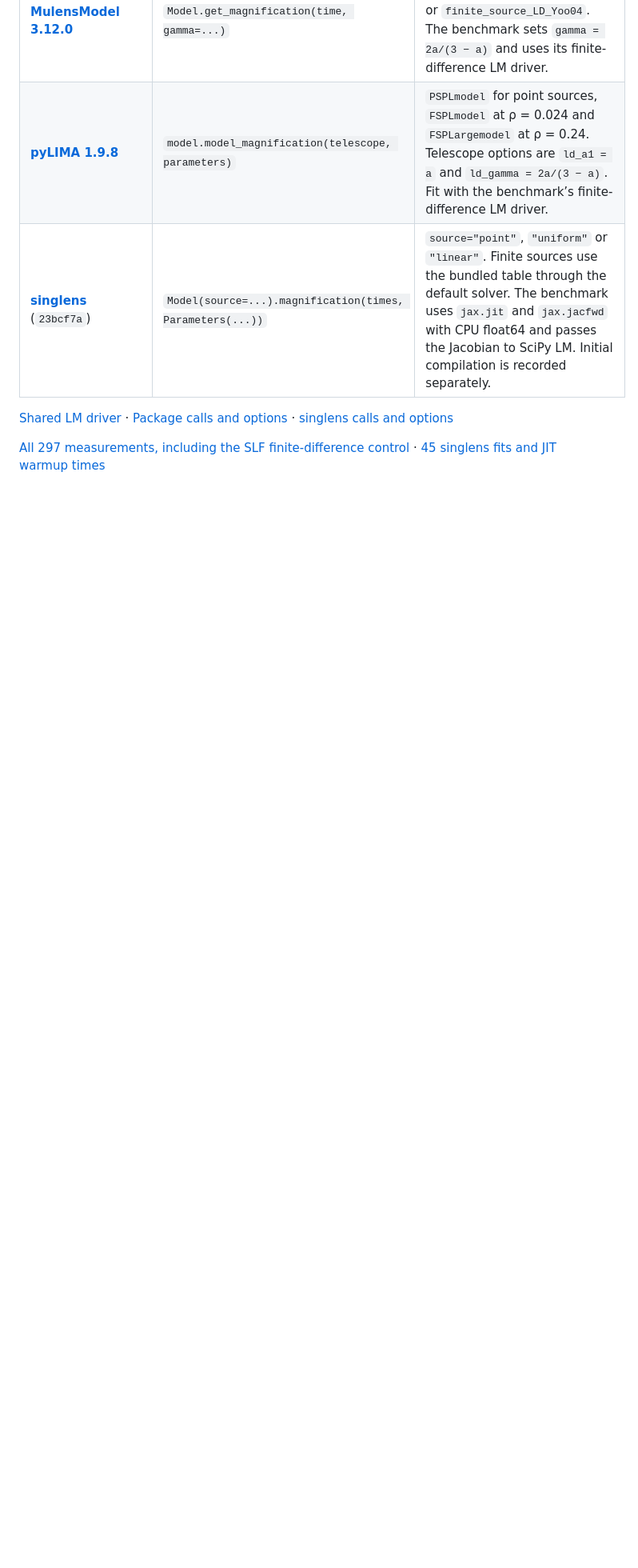
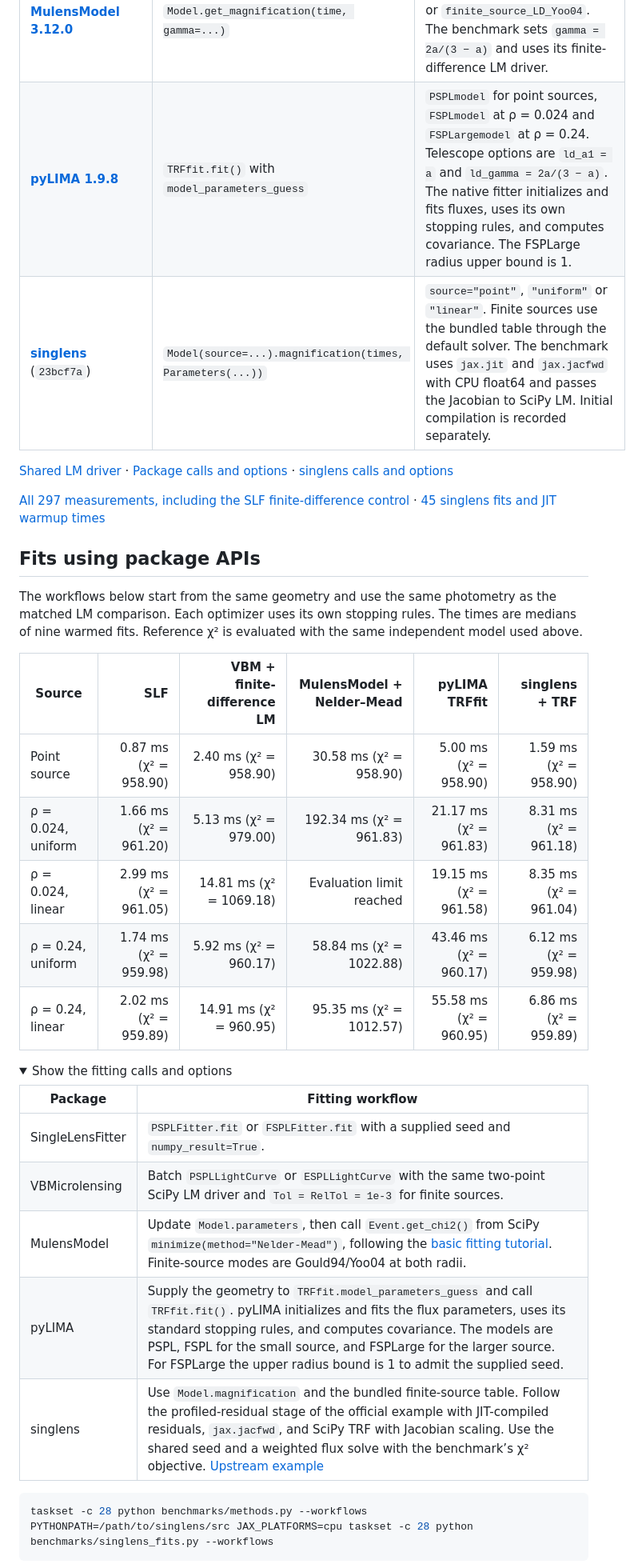
Before and after one commit to NunotaKansuke/SingleLensFitter, a Markdown page: benchmarks/comparison.md, the part around one of its changes. Shown at 80% size. Drawn GitHub-style; folded sections open; blank space fills up the shorter version.

````diff
--- a/benchmarks/comparison.md
+++ b/benchmarks/comparison.md
@@ -33,7 +34,7 @@ approximation for both radii; its reference χ² increases at ρ = 0.24.
 | **[SingleLensFitter](https://github.com/NunotaKansuke/SingleLensFitter)** | `PSPLFitter.fit(time, flux, err, p0, numpy_result=True)` or `FSPLFitter.fit(..., numpy_result=True)` | Supplied seed, built-in analytical Jacobian, NumPy output. For FSPL, `linear_limb_darkening=0` or `0.5`. |
 | **[VBMicrolensing 5.7](https://github.com/valboz/VBMicrolensing)** | `VBMicrolensing.PSPLLightCurve` or `ESPLLightCurve` with the full epoch list | ESPL table loaded once before timing. `Tol = RelTol = 1e-3`, `a1 = 0` or `0.5` and `minannuli = 1` (uniform) or `2` (linear). Fit with the benchmark’s finite-difference LM driver. |
 | **[MulensModel 3.12.0](https://github.com/rpoleski/MulensModel)** | `Model.get_magnification(time, gamma=...)` | Standard point-lens mode, `finite_source_uniform_Gould94` or `finite_source_LD_Yoo04`. The benchmark sets `gamma = 2a/(3 − a)` and uses its finite-difference LM driver. |
-| **[pyLIMA 1.9.8](https://github.com/ebachelet/pyLIMA)** | `model.model_magnification(telescope, parameters)` | `PSPLmodel` for point sources, `FSPLmodel` at ρ = 0.024 and `FSPLargemodel` at ρ = 0.24. Telescope options are `ld_a1 = a` and `ld_gamma = 2a/(3 − a)`. Fit with the benchmark’s finite-difference LM driver. |
+| **[pyLIMA 1.9.8](https://github.com/ebachelet/pyLIMA)** | `TRFfit.fit()` with `model_parameters_guess` | `PSPLmodel` for point sources, `FSPLmodel` at ρ = 0.024 and `FSPLargemodel` at ρ = 0.24. Telescope options are `ld_a1 = a` and `ld_gamma = 2a/(3 − a)`. The native fitter initializes and fits fluxes, uses its own stopping rules, and computes covariance. The FSPLarge radius upper bound is 1. |
 | **[singlens](https://github.com/ShotaMiyazaki94/singlens)** (`23bcf7a`) | `Model(source=...).magnification(times, Parameters(...))` | `source="point"`, `"uniform"` or `"linear"`. Finite sources use the bundled table through the default solver. The benchmark uses `jax.jit` and `jax.jacfwd` with CPU float64 and passes the Jacobian to SciPy LM. Initial compilation is recorded separately. |
 
 [Shared LM driver](fits.py) · [Package calls and options](methods.py) · [singlens calls and options](singlens_fits.py)
@@ -41,3 +42,35 @@ approximation for both radii; its reference χ² increases at ρ = 0.24.
 </details>
 
 [All 297 measurements, including the SLF finite-difference control](matched_fits.csv) · [45 singlens fits and JIT warmup times](singlens_fits.csv)
+
+## Fits using package APIs
+
+The workflows below start from the same geometry and use the same photometry
+as the matched LM comparison. Each optimizer uses its own stopping rules.
+The times are medians of nine warmed fits. Reference χ² is evaluated with the
+same independent model used above.
+
+| Source | SLF | VBM + finite-difference LM | MulensModel + Nelder–Mead | pyLIMA TRFfit | singlens + TRF |
+|---|---:|---:|---:|---:|---:|
+| Point source | 0.87 ms (χ² = 958.90) | 2.40 ms (χ² = 958.90) | 30.58 ms (χ² = 958.90) | 5.00 ms (χ² = 958.90) | 1.59 ms (χ² = 958.90) |
+| ρ = 0.024, uniform | 1.66 ms (χ² = 961.20) | 5.13 ms (χ² = 979.00) | 192.34 ms (χ² = 961.83) | 21.17 ms (χ² = 961.83) | 8.31 ms (χ² = 961.18) |
+| ρ = 0.024, linear | 2.99 ms (χ² = 961.05) | 14.81 ms (χ² = 1069.18) | Evaluation limit reached | 19.15 ms (χ² = 961.58) | 8.35 ms (χ² = 961.04) |
+| ρ = 0.24, uniform | 1.74 ms (χ² = 959.98) | 5.92 ms (χ² = 960.17) | 58.84 ms (χ² = 1022.88) | 43.46 ms (χ² = 960.17) | 6.12 ms (χ² = 959.98) |
+| ρ = 0.24, linear | 2.02 ms (χ² = 959.89) | 14.91 ms (χ² = 960.95) | 95.35 ms (χ² = 1012.57) | 55.58 ms (χ² = 960.95) | 6.86 ms (χ² = 959.89) |
+
+<details>
+<summary>Show the fitting calls and options</summary>
+
+| Package | Fitting workflow |
+|---|---|
+| SingleLensFitter | `PSPLFitter.fit` or `FSPLFitter.fit` with a supplied seed and `numpy_result=True`. |
+| VBMicrolensing | Batch `PSPLLightCurve` or `ESPLLightCurve` with the same two-point SciPy LM driver and `Tol = RelTol = 1e-3` for finite sources. |
+| MulensModel | Update `Model.parameters`, then call `Event.get_chi2()` from SciPy `minimize(method="Nelder-Mead")`, following the [basic fitting tutorial](https://rpoleski.github.io/MulensModel/tutorial_fit_pspl.html). Finite-source modes are Gould94/Yoo04 at both radii. |
+| pyLIMA | Supply the geometry to `TRFfit.model_parameters_guess` and call `TRFfit.fit()`. pyLIMA initializes and fits the flux parameters, uses its standard stopping rules, and computes covariance. The models are PSPL, FSPL for the small source, and FSPLarge for the larger source. For FSPLarge the upper radius bound is 1 to admit the supplied seed. |
+| singlens | Use `Model.magnification` and the bundled finite-source table. Follow the profiled-residual stage of the official example with JIT-compiled residuals, `jax.jacfwd`, and SciPy TRF with Jacobian scaling. Use the shared seed and a weighted flux solve with the benchmark’s χ² objective. [Upstream example](https://github.com/ShotaMiyazaki94/singlens/blob/23bcf7a2a1643a225f32c4e1042ebe4f65d14e8e/example/compare-single-vbml/code/experiment.py) |
+
+```sh
+taskset -c 28 python benchmarks/methods.py --workflows
+PYTHONPATH=/path/to/singlens/src JAX_PLATFORMS=cpu taskset -c 28 python benchmarks/singlens_fits.py --workflows
+```
+
````
Also changed, not shown: other parts of benchmarks/comparison.md (+15 -10 lines), README.md (+1 -1 lines), benchmarks/figures/matched-fit-times.png, 5 other files.
